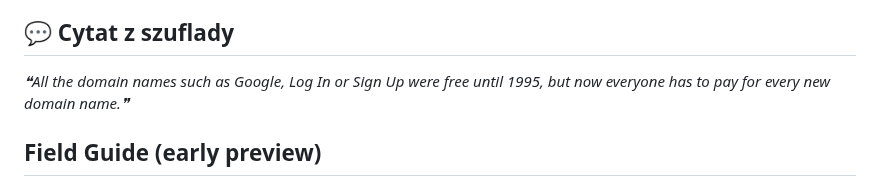
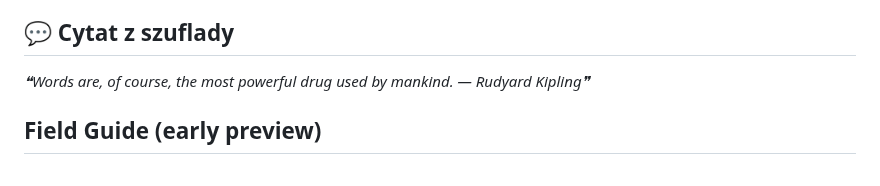
Before and after one commit to trvny/.ai, a Markdown page: README.md, the part around one of its changes. GitHub-like rendering.

Commit message:
chore(readme): refresh shared content [skip ci]

```diff
--- a/README.md
+++ b/README.md
@@ -114,7 +114,7 @@ Keep credentials, tokens, personal paths, private endpoints and machine-specific
 
 <!-- markdownlint-disable MD033 -->
 <!--STARTS_HERE_QUOTE_README-->
-<i>❝All the domain names such as Google, Log In or Sign Up were free until 1995, but now everyone has to pay for every new domain name.❞</i>
+<i>❝Words are, of course, the most powerful drug used by mankind. — Rudyard Kipling❞</i>
 <!--ENDS_HERE_QUOTE_README-->
 <!-- markdownlint-enable MD033 -->
 
```
Also changed, not shown: other parts of README.md (+5 -5 lines).
